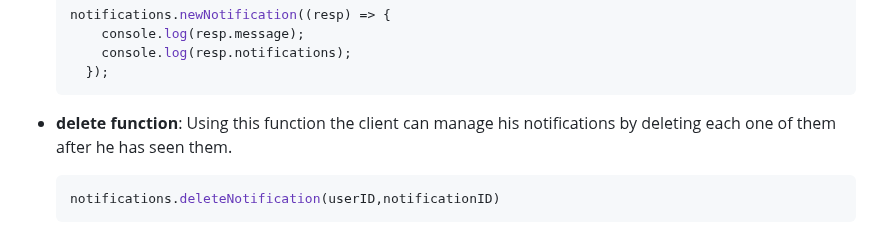
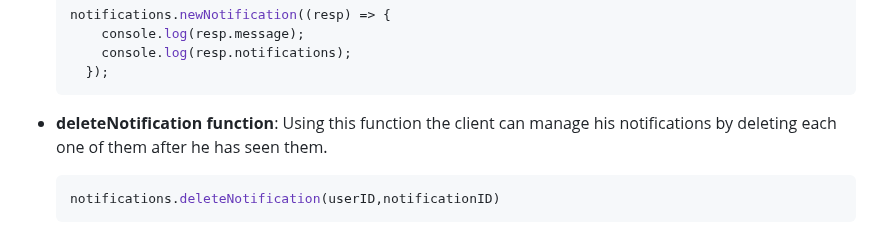
Before and after one commit to DanielAbdiaj/NotificationService, a Markdown page: README.md, the part around the change. Drawn GitHub-style.

````diff
--- a/README.md
+++ b/README.md
@@ -130,7 +130,7 @@ The client on his side will listen for the notifications and manage those using
     });
    ```
 
-* **delete function**:
+* **deleteNotification function**:
   Using this function the client can manage his notifications by deleting each one of them after he has seen them.
 
   ```ruby
````
